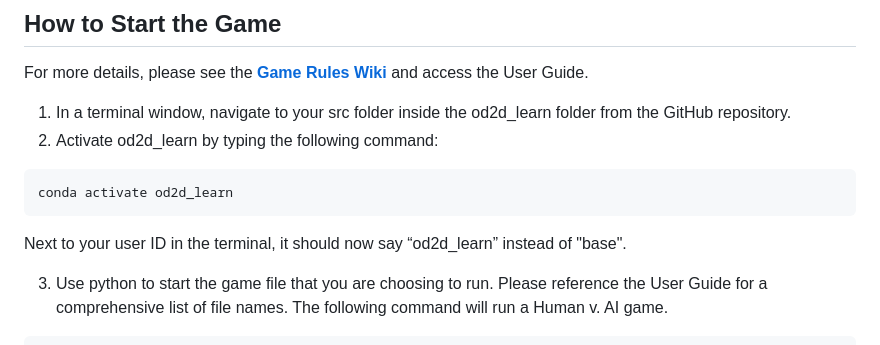
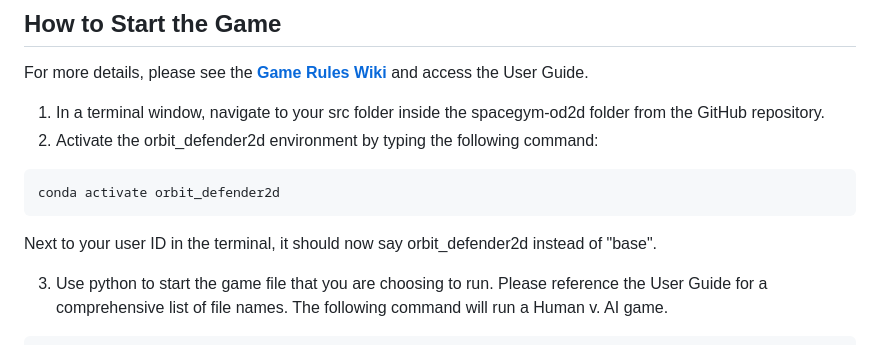
Before and after one commit to mit-ll/spacegym-od2d, a Markdown page: README.md, the part around the change. GitHub-like rendering.

Commit message:
Updated README to reflect correct conda env name

````diff
--- a/README.md
+++ b/README.md
@@ -54,13 +54,13 @@ pytest tests/test_game_server.py            # run game server tests
 
 For more details, please see the [__Game Rules Wiki__](https://github.com/mpj15/spacegym-od2d/wiki) and access the User Guide.
 
-1. In a terminal window, navigate to your src folder inside the od2d_learn folder from the GitHub repository.
-2. Activate od2d_learn by typing the following command:
+1. In a terminal window, navigate to your src folder inside the spacegym-od2d folder from the GitHub repository.
+2. Activate the orbit_defender2d environment by typing the following command:
 
 ```bash
-conda activate od2d_learn
+conda activate orbit_defender2d
 ```
-Next to your user ID in the terminal, it should now say “od2d_learn” instead of "base".
+Next to your user ID in the terminal, it should now say orbit_defender2d instead of "base".
 
 3. Use python to start the game file that you are choosing to run. Please reference the User Guide for a comprehensive list of file names. The following command will run a Human v. AI game.
 
````
